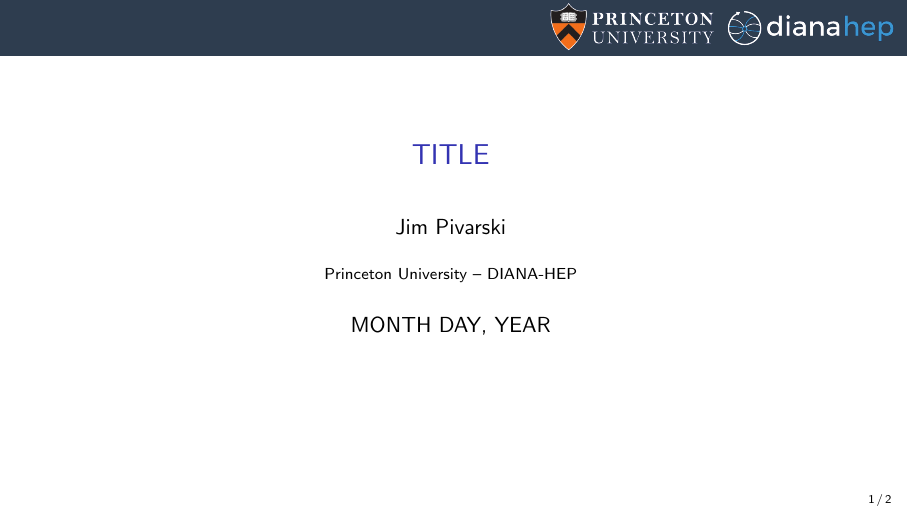
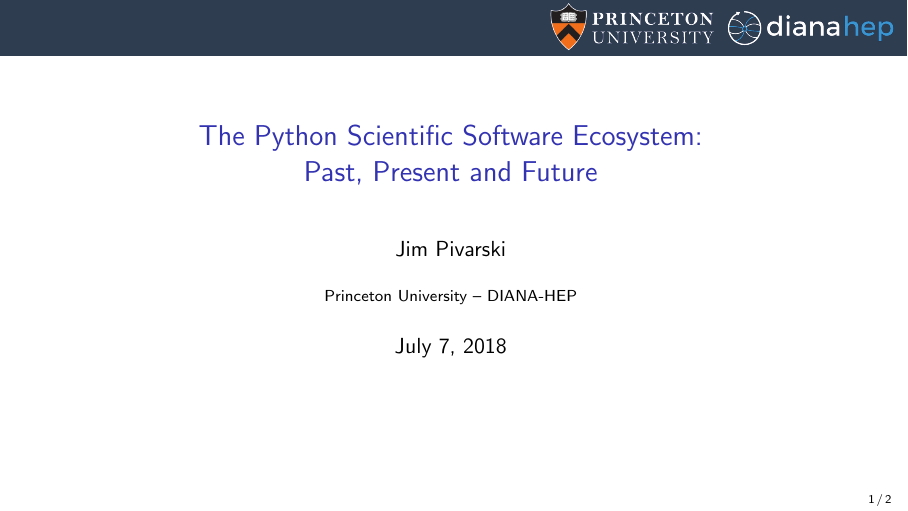
Before and after one commit to jpivarski-talks/2018-07-07-pyhep-pythonhistory, LaTeX slides (main.tex): page 1 of 2. Compiled offline with pdfLaTeX.

Commit message:
Update on Overleaf.

```diff
--- a/main.tex
+++ b/main.tex
@@ -30,10 +30,10 @@
 \definecolor{darkgreen}{rgb}{0,0.6,0}
 \definecolor{mauve}{rgb}{0.58,0,0.82}
 
-\title[yyyy-mm-dd-DESCRIPTION]{TITLE}
+\title[2018-07-07-pyhep-pythonhistory]{The Python Scientific Software Ecosystem: \\ Past, Present and Future}
 \author{Jim Pivarski}
 \institute{Princeton University -- DIANA-HEP}
-\date{MONTH DAY, YEAR}
+\date{July 7, 2018}
 
 \begin{document}
 
```
